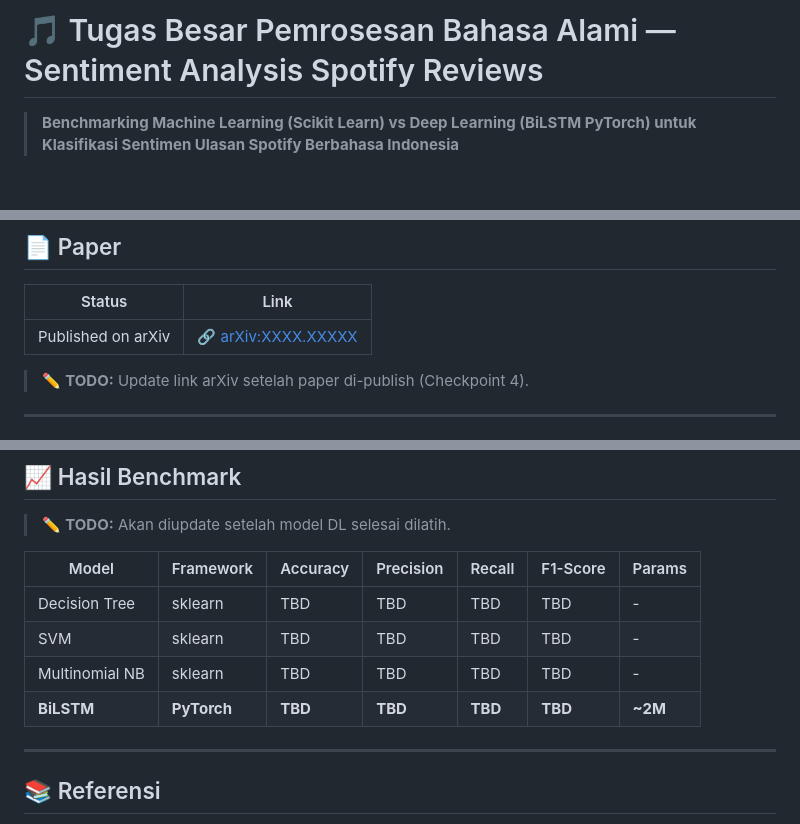
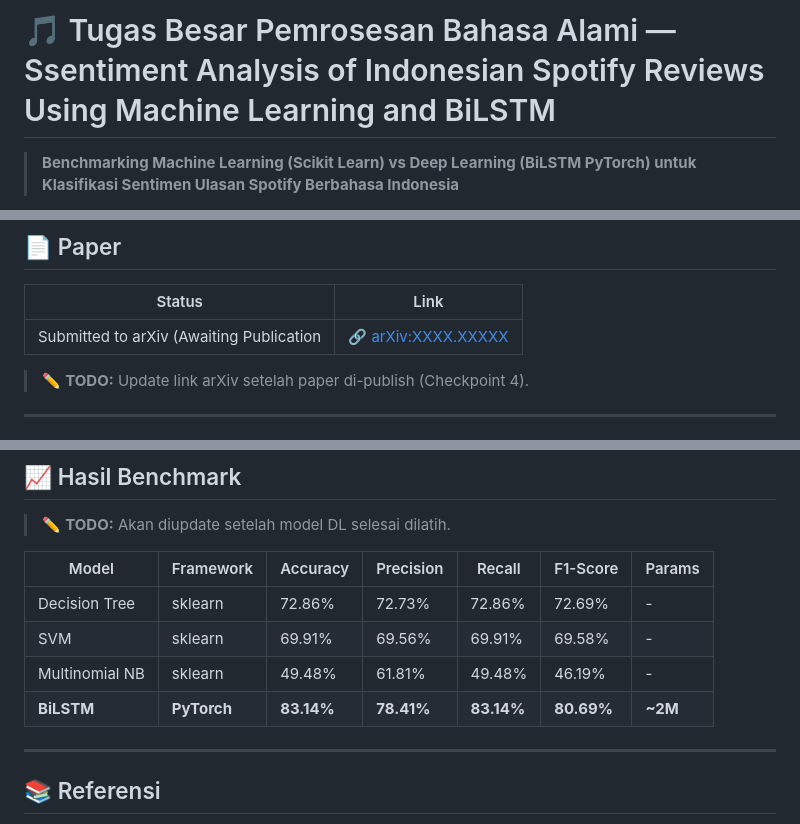
Before and after one commit to andrehd29/pba2026-tuwir, a Markdown page: README.md, 3 parts joined by grey strips. Drawn GitHub-style; blank space fills up the shorter version.

```diff
--- a/README.md
+++ b/README.md
@@ -1,4 +1,4 @@
-# 🎵 Tugas Besar Pemrosesan Bahasa Alami — Sentiment Analysis Spotify Reviews
+# 🎵 Tugas Besar Pemrosesan Bahasa Alami — Ssentiment Analysis of Indonesian Spotify Reviews Using Machine Learning and BiLSTM
 
 > **Benchmarking Machine Learning (Scikit Learn) vs Deep Learning (BiLSTM PyTorch) untuk Klasifikasi Sentimen Ulasan Spotify Berbahasa Indonesia**
 
@@ -42,7 +42,7 @@ Repository ini berisi implementasi tugas besar mata kuliah **SD25-32202 Pemroses
 
 | Status | Link |
 | ------ | ---- |
-| Published on arXiv | [🔗 arXiv:XXXX.XXXXX](https://arxiv.org/abs/XXXX.XXXXX) |
+| Submitted to arXiv (Awaiting Publication | [🔗 arXiv:XXXX.XXXXX](https://arxiv.org/abs/XXXX.XXXXX) |
 
 > ✏️ **TODO:** Update link arXiv setelah paper di-publish (Checkpoint 4).
 
@@ -155,10 +155,10 @@ jupyter notebook DL_BiLSTM_Sentimen_Spotify.ipynb
 
 | Model | Framework | Accuracy | Precision | Recall | F1-Score | Params |
 | ----- | --------- | -------- | --------- | ------ | -------- | ------ |
-| Decision Tree | sklearn | TBD | TBD | TBD | TBD | - |
-| SVM | sklearn | TBD | TBD | TBD | TBD | - |
-| Multinomial NB | sklearn | TBD | TBD | TBD | TBD | - |
-| **BiLSTM** | **PyTorch** | **TBD** | **TBD** | **TBD** | **TBD** | **~2M** |
+| Decision Tree | sklearn | 72.86% | 72.73% | 72.86% | 72.69% | - |
+| SVM | sklearn | 69.91% | 69.56% | 69.91% | 69.58% | - |
+| Multinomial NB | sklearn | 49.48% | 61.81% | 49.48% | 46.19% | - |
+| **BiLSTM** | **PyTorch** | **83.14%** | **78.41%** | **83.14%** | **80.69%** | **~2M** |
 
 ---
 
```
